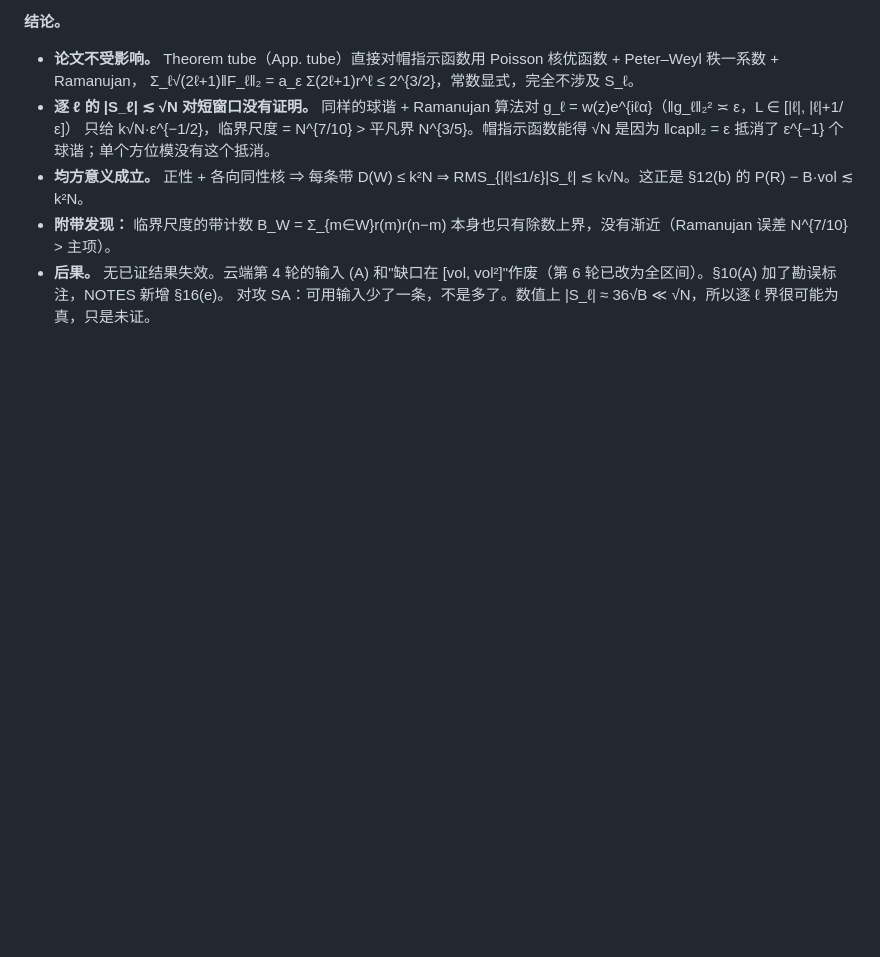
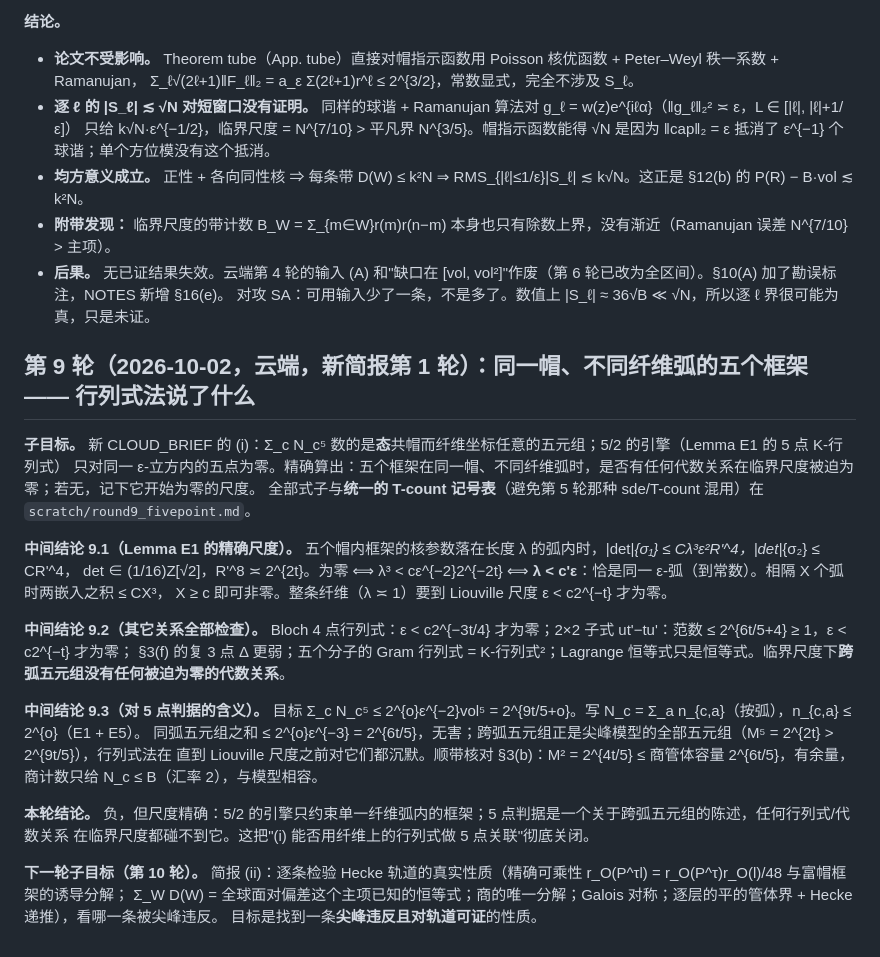
Before and after one commit to OIerYangJZ/memory-magic-exchange-law, a Markdown page: research/rate3/PROGRESS.md, the part around the change. Drawn GitHub-style; blank space fills up the shorter version.

Commit message:
research/rate3 round 9: K-determinant constrains only frames within one fibre ε-arc; cross-arc 5-tuples carry no algebraic relation at the critical scale
Co-Authored-By: Claude Fable 5.1 <noreply@anthropic.com>
Claude-Session: https://claude.ai/code/session_01TAUGqDuvdR2zQBGf7hD4KU

```diff
--- a/research/rate3/PROGRESS.md
+++ b/research/rate3/PROGRESS.md
@@ -237,3 +237,27 @@ k = 5 给 N^{1/5}（排除，⇒ 13/5）；中心化四阶矩在 X > vol^{1/2}
 - **附带发现：** 临界尺度的带计数 B_W = Σ_{m∈W}r(m)r(n−m) 本身也只有除数上界，没有渐近（Ramanujan 误差 N^{7/10} > 主项）。
 - **后果。** 无已证结果失效。云端第 4 轮的输入 (A) 和"缺口在 [vol, vol²]"作废（第 6 轮已改为全区间）。§10(A) 加了勘误标注，NOTES 新增 §16(e)。
   对攻 SA：可用输入少了一条，不是多了。数值上 |S_ℓ| ≈ 36√B ≪ √N，所以逐 ℓ 界很可能为真，只是未证。
+
+## 第 9 轮（2026-10-02，云端，新简报第 1 轮）：同一帽、不同纤维弧的五个框架 —— 行列式法说了什么
+
+**子目标。** 新 CLOUD_BRIEF 的 (i)：Σ_c N_c⁵ 数的是**态**共帽而纤维坐标任意的五元组；5/2 的引擎（Lemma E1 的 5 点 K-行列式）
+只对同一 ε-立方内的五点为零。精确算出：五个框架在同一帽、不同纤维弧时，是否有任何代数关系在临界尺度被迫为零；若无，记下它开始为零的尺度。
+全部式子与**统一的 T-count 记号表**（避免第 5 轮那种 sde/T-count 混用）在 `scratch/round9_fivepoint.md`。
+
+**中间结论 9.1（Lemma E1 的精确尺度）。** 五个帽内框架的核参数落在长度 λ 的弧内时，|det|_{σ₁} ≤ Cλ³ε²R'^4，|det|_{σ₂} ≤ CR'^4，
+det ∈ (1/16)Z[√2]，R'^8 ≍ 2^{2t}。为零 ⟺ λ³ < cε^{−2}2^{−2t} ⟺ **λ < c'ε**：恰是同一 ε-弧（到常数）。相隔 X 个弧时两嵌入之积 ≤ CX³，
+X ≥ c 即可非零。整条纤维（λ ≍ 1）要到 Liouville 尺度 ε < c2^{−t} 才为零。
+
+**中间结论 9.2（其它关系全部检查）。** Bloch 4 点行列式：ε < c2^{−3t/4} 才为零；2×2 子式 ut'−tu'：范数 ≤ 2^{6t/5+4} ≥ 1，ε < c2^{−t} 才为零；
+§3(f) 的复 3 点 Δ 更弱；五个分子的 Gram 行列式 = K-行列式²；Lagrange 恒等式只是恒等式。临界尺度下**跨弧五元组没有任何被迫为零的代数关系**。
+
+**中间结论 9.3（对 5 点判据的含义）。** 目标 Σ_c N_c⁵ ≤ 2^{o}ε^{−2}vol⁵ = 2^{9t/5+o}。写 N_c = Σ_a n_{c,a}（按弧），n_{c,a} ≤ 2^{o}（E1 + E5）。
+同弧五元组之和 ≤ 2^{o}ε^{−3} = 2^{6t/5}，无害；跨弧五元组正是尖峰模型的全部五元组（M⁵ = 2^{2t} > 2^{9t/5}），行列式法在
+直到 Liouville 尺度之前对它们都沉默。顺带核对 §3(b)：M² = 2^{4t/5} ≤ 商管体容量 2^{6t/5}，有余量，商计数只给 N_c ≤ B（汇率 2），与模型相容。
+
+**本轮结论。** 负，但尺度精确：5/2 的引擎只约束单一纤维弧内的框架；5 点判据是一个关于跨弧五元组的陈述，任何行列式/代数关系
+在临界尺度都碰不到它。这把"(i) 能否用纤维上的行列式做 5 点关联"彻底关闭。
+
+**下一轮子目标（第 10 轮）。** 简报 (ii)：逐条检验 Hecke 轨道的真实性质（精确可乘性 r_O(P^τl) = r_O(P^τ)r_O(l)/48 与富帽框架的诱导分解；
+Σ_W D(W) = 全球面对偏差这个主项已知的恒等式；商的唯一分解；Galois 对称；逐层的平的管体界 + Hecke 递推），看哪一条被尖峰违反。
+目标是找到一条**尖峰违反且对轨道可证**的性质。
```
Also changed, not shown: research/rate3/NOTES.md (+8 -0 lines), 1 other file.
